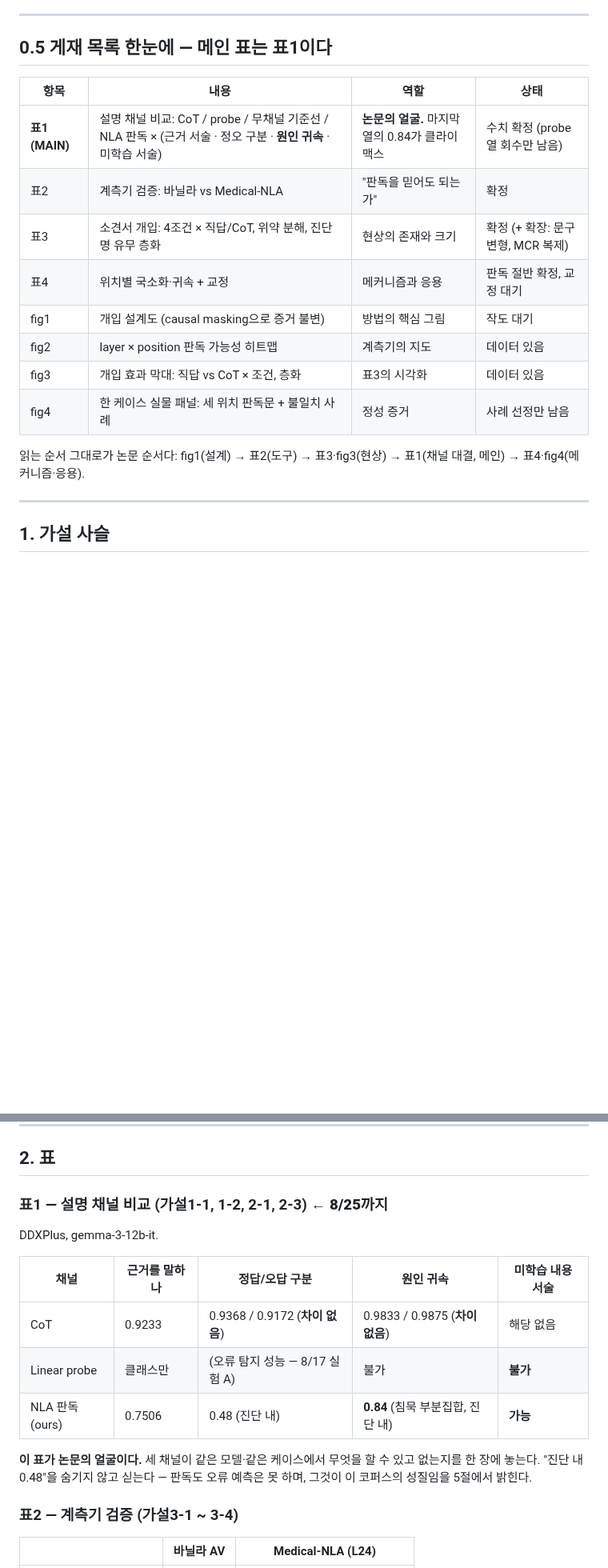
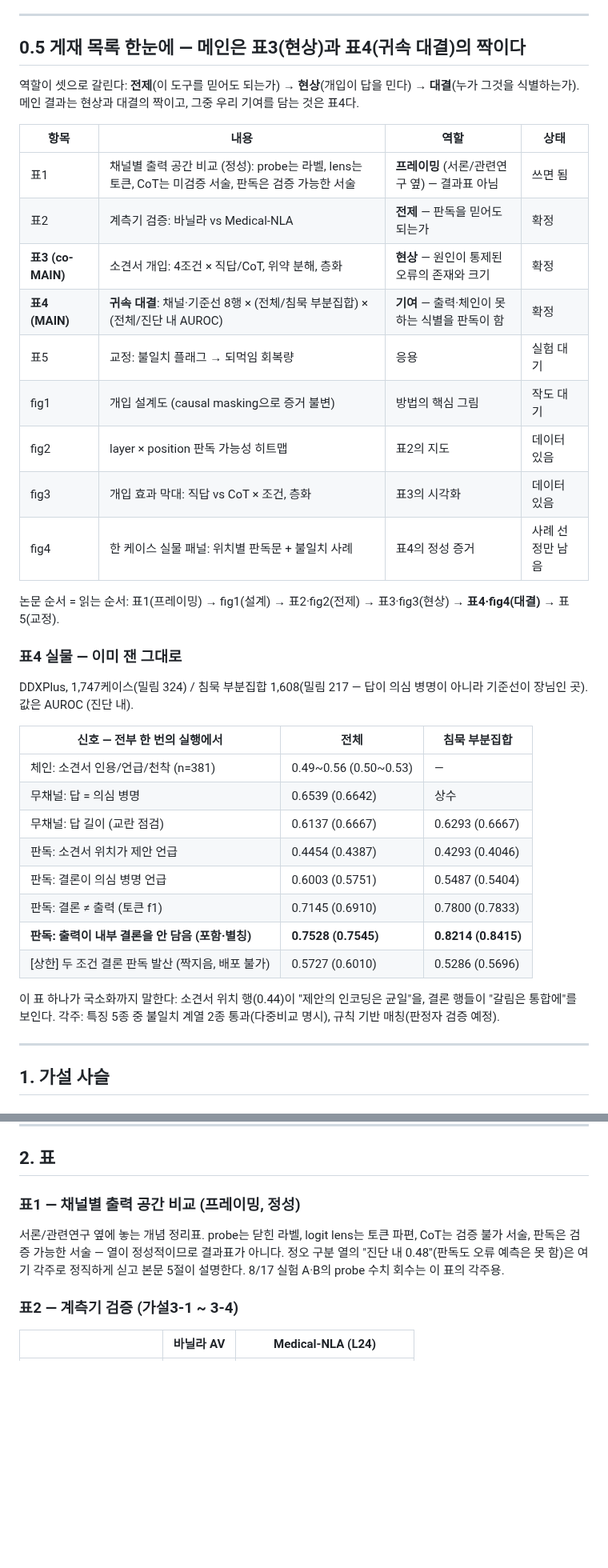
Before and after one commit to 0914eagle/medical_nla, a Markdown page: docs/storyline_and_tables_2026-08-22.md, 2 parts joined by grey strips. Shown at 80% size. Rendered like a GitHub page; blank space fills up the shorter version.

Commit message:
Demote the capability matrix; the race table is the main exhibit
The reader's objection was right: a matrix whose columns mix rates, AUROCs
and impossibility marks, with half its cells crossed out, is a framing
table, not a results table. The lineup now runs premise, phenomenon,
contest: the instrument table earns trust, the intervention table
establishes the controlled phenomenon, and the attribution race -- all
eight measured rows over both populations, exactly as the comparison
printed them -- carries the contribution, with the localization story
legible inside it. The capability matrix moves next to the introduction
where qualitative columns belong.

Co-Authored-By: Claude Opus 5 <noreply@anthropic.com>
Claude-Session: https://claude.ai/code/session_01KETxpqoHJG6Ghu68pdr4QC

```diff
--- a/docs/storyline_and_tables_2026-08-22.md
+++ b/docs/storyline_and_tables_2026-08-22.md
@@ -19,21 +19,46 @@ Journal: **Artificial Intelligence in Medicine**
 
 ---
 
-## 0.5 게재 목록 한눈에 — 메인 표는 표1이다
+## 0.5 게재 목록 한눈에 — 메인은 표3(현상)과 표4(귀속 대결)의 짝이다
+
+역할이 셋으로 갈린다: **전제**(이 도구를 믿어도 되는가) → **현상**(개입이
+답을 민다) → **대결**(누가 그것을 식별하는가). 메인 결과는 현상과 대결의
+짝이고, 그중 우리 기여를 담는 것은 표4다.
 
 | 항목 | 내용 | 역할 | 상태 |
 |---|---|---|---|
-| **표1 (MAIN)** | 설명 채널 비교: CoT / probe / 무채널 기준선 / NLA 판독 × (근거 서술 · 정오 구분 · **원인 귀속** · 미학습 서술) | **논문의 얼굴.** 마지막 열의 0.84가 클라이맥스 | 수치 확정 (probe 열 회수만 남음) |
-| 표2 | 계측기 검증: 바닐라 vs Medical-NLA | "판독을 믿어도 되는가" | 확정 |
-| 표3 | 소견서 개입: 4조건 × 직답/CoT, 위약 분해, 진단명 유무 층화 | 현상의 존재와 크기 | 확정 (+ 확장: 문구 변형, MCR 복제) |
-| 표4 | 위치별 국소화·귀속 + 교정 | 메커니즘과 응용 | 판독 절반 확정, 교정 대기 |
+| 표1 | 채널별 출력 공간 비교 (정성): probe는 라벨, lens는 토큰, CoT는 미검증 서술, 판독은 검증 가능한 서술 | **프레이밍** (서론/관련연구 옆) — 결과표 아님 | 쓰면 됨 |
+| 표2 | 계측기 검증: 바닐라 vs Medical-NLA | **전제** — 판독을 믿어도 되는가 | 확정 |
+| **표3 (co-MAIN)** | 소견서 개입: 4조건 × 직답/CoT, 위약 분해, 층화 | **현상** — 원인이 통제된 오류의 존재와 크기 | 확정 |
+| **표4 (MAIN)** | **귀속 대결**: 채널·기준선 8행 × (전체/침묵 부분집합) × (전체/진단 내 AUROC) | **기여** — 출력·체인이 못 하는 식별을 판독이 함 | 확정 |
+| 표5 | 교정: 불일치 플래그 → 되먹임 회복량 | 응용 | 실험 대기 |
 | fig1 | 개입 설계도 (causal masking으로 증거 불변) | 방법의 핵심 그림 | 작도 대기 |
-| fig2 | layer × position 판독 가능성 히트맵 | 계측기의 지도 | 데이터 있음 |
+| fig2 | layer × position 판독 가능성 히트맵 | 표2의 지도 | 데이터 있음 |
 | fig3 | 개입 효과 막대: 직답 vs CoT × 조건, 층화 | 표3의 시각화 | 데이터 있음 |
-| fig4 | 한 케이스 실물 패널: 세 위치 판독문 + 불일치 사례 | 정성 증거 | 사례 선정만 남음 |
+| fig4 | 한 케이스 실물 패널: 위치별 판독문 + 불일치 사례 | 표4의 정성 증거 | 사례 선정만 남음 |
 
-읽는 순서 그대로가 논문 순서다: fig1(설계) → 표2(도구) → 표3·fig3(현상) →
-표1(채널 대결, 메인) → 표4·fig4(메커니즘·응용).
+논문 순서 = 읽는 순서: 표1(프레이밍) → fig1(설계) → 표2·fig2(전제) →
+표3·fig3(현상) → **표4·fig4(대결)** → 표5(교정).
+
+### 표4 실물 — 이미 잰 그대로
+
+DDXPlus, 1,747케이스(밀림 324) / 침묵 부분집합 1,608(밀림 217 — 답이 의심
+병명이 아니라 기준선이 장님인 곳). 값은 AUROC (진단 내).
+
+| 신호 — 전부 한 번의 실행에서 | 전체 | 침묵 부분집합 |
+|---|---|---|
+| 체인: 소견서 인용/언급/천착 (n=381) | 0.49~0.56 (0.50~0.53) | — |
+| 무채널: 답 = 의심 병명 | 0.6539 (0.6642) | 상수 |
+| 무채널: 답 길이 (교란 점검) | 0.6137 (0.6667) | 0.6293 (0.6667) |
+| 판독: 소견서 위치가 제안 언급 | 0.4454 (0.4387) | 0.4293 (0.4046) |
+| 판독: 결론이 의심 병명 언급 | 0.6003 (0.5751) | 0.5487 (0.5404) |
+| 판독: 결론 ≠ 출력 (토큰 f1) | 0.7145 (0.6910) | 0.7800 (0.7833) |
+| **판독: 출력이 내부 결론을 안 담음 (포함·별칭)** | **0.7528 (0.7545)** | **0.8214 (0.8415)** |
+| [상한] 두 조건 결론 판독 발산 (짝지음, 배포 불가) | 0.5727 (0.6010) | 0.5286 (0.5696) |
+
+이 표 하나가 국소화까지 말한다: 소견서 위치 행(0.44)이 "제안의 인코딩은
+균일"을, 결론 행들이 "갈림은 통합에"를 보인다. 각주: 특징 5종 중 불일치
+계열 2종 통과(다중비교 명시), 규칙 기반 매칭(판정자 검증 예정).
 
 ---
 
@@ -87,19 +112,13 @@ Journal: **Artificial Intelligence in Medicine**
 
 ## 2. 표
 
-### 표1 — 설명 채널 비교 (가설1-1, 1-2, 2-1, 2-3) ← **8/25까지**
+### 표1 — 채널별 출력 공간 비교 (프레이밍, 정성)
 
-DDXPlus, gemma-3-12b-it.
-
-| 채널 | 근거를 말하나 | 정답/오답 구분 | 원인 귀속 | 미학습 내용 서술 |
-|---|---|---|---|---|
-| CoT | 0.9233 | 0.9368 / 0.9172 (**차이 없음**) | 0.9833 / 0.9875 (**차이 없음**) | 해당 없음 |
-| Linear probe | 클래스만 | (오류 탐지 성능 — 8/17 실험 A) | 불가 | **불가** |
-| NLA 판독 (ours) | 0.7506 | 0.48 (진단 내) | **0.84** (침묵 부분집합, 진단 내) | **가능** |
-
-**이 표가 논문의 얼굴이다.** 세 채널이 같은 모델·같은 케이스에서 무엇을 할 수
-있고 없는지를 한 장에 놓는다. "진단 내 0.48"을 숨기지 않고 싣는다 — 판독도
-오류 예측은 못 하며, 그것이 이 코퍼스의 성질임을 5절에서 밝힌다.
+서론/관련연구 옆에 놓는 개념 정리표. probe는 닫힌 라벨, logit lens는 토큰
+파편, CoT는 검증 불가 서술, 판독은 검증 가능한 서술 — 열이 정성적이므로
+결과표가 아니다. 정오 구분 열의 "진단 내 0.48"(판독도 오류 예측은 못 함)은
+여기 각주로 정직하게 싣고 본문 5절이 설명한다. 8/17 실험 A·B의 probe 수치
+회수는 이 표의 각주용.
 
 ### 표2 — 계측기 검증 (가설3-1 ~ 3-4)
 
```
